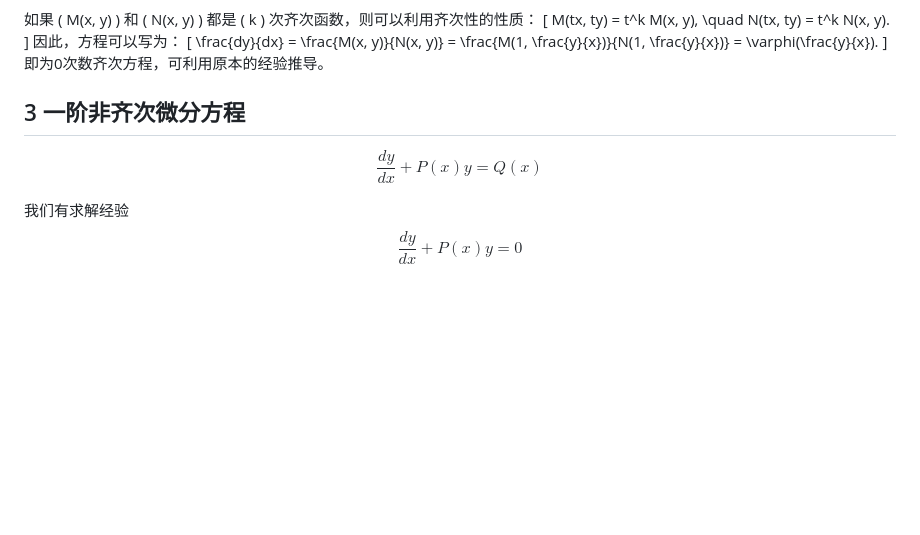
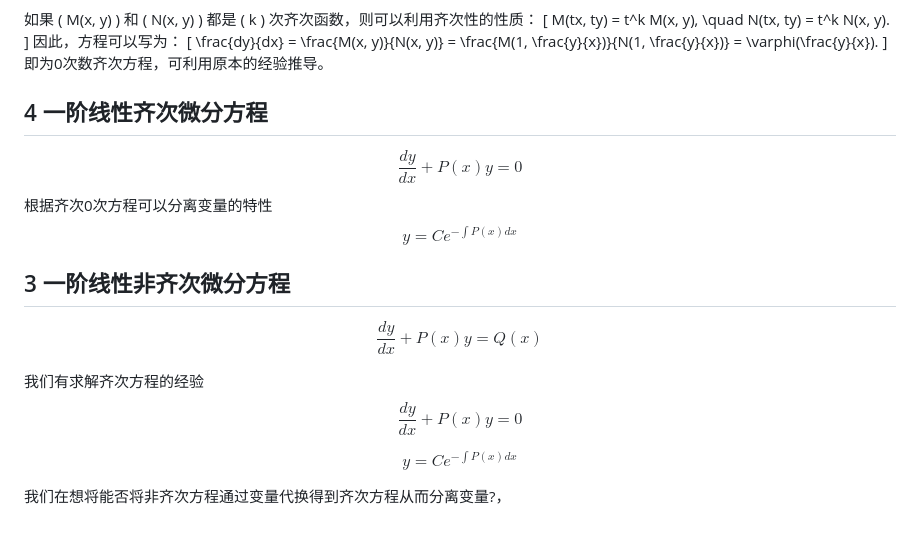
Before and after one commit to Ashington258/Math_Problem, a Markdown page: Math_Problem/微分方程/微分方程的一般思路.md, the part around the change. Rendered like a GitHub page; blank space fills up the shorter version.

Commit message:
docs(math): 补充一阶线性齐次微分方程解法
- 新增一阶线性齐次微分方程的解法说明
- 更新一阶线性非齐次微分方程的解法思路
- 优化文档结构，使内容更加清晰易读

```diff
--- a/Math_Problem/微分方程/微分方程的一般思路.md
+++ b/Math_Problem/微分方程/微分方程的一般思路.md
@@ -75,10 +75,19 @@ M(tx, ty) = t^k M(x, y), \quad N(tx, ty) = t^k N(x, y).
 \frac{dy}{dx} = \frac{M(x, y)}{N(x, y)} = \frac{M(1, \frac{y}{x})}{N(1, \frac{y}{x})} = \varphi(\frac{y}{x}).
 \]
 即为0次数齐次方程，可利用原本的经验推导。
+## 4 一阶线性齐次微分方程
 
-## 3 一阶非齐次微分方程
+$$\frac{dy}{dx} + P(x)y = 0$$
+根据齐次0次方程可以分离变量的特性
+$$y = Ce^{-\int P(x)dx}$$
+
+## 3 一阶线性非齐次微分方程
 
 $$\frac{dy}{dx} + P(x)y = Q(x)$$
 
-我们有求解经验
+我们有求解齐次方程的经验
 $$\frac{dy}{dx} + P(x)y = 0$$
+
+$$y = Ce^{-\int P(x)dx}$$
+
+我们在想将能否将非齐次方程通过变量代换得到齐次方程从而分离变量?，
```
